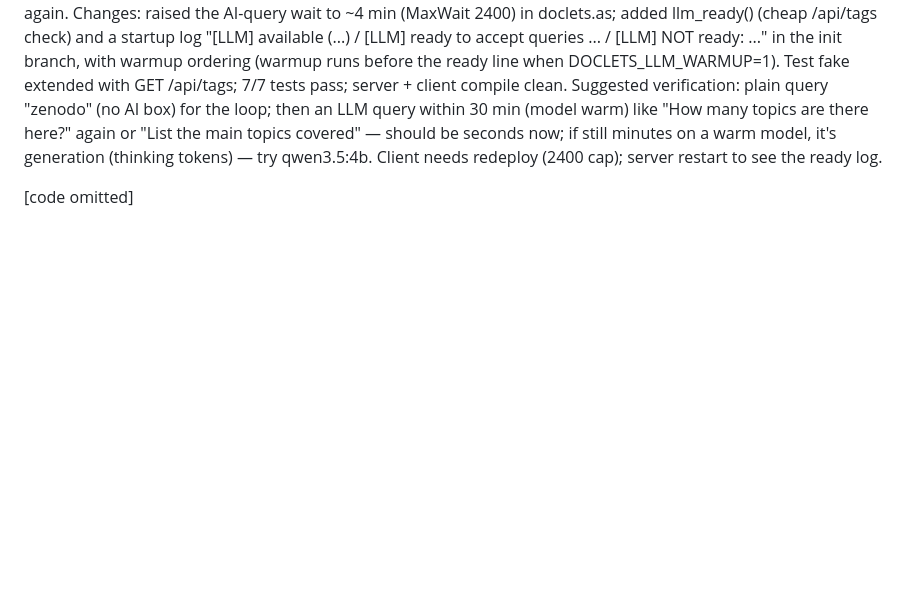
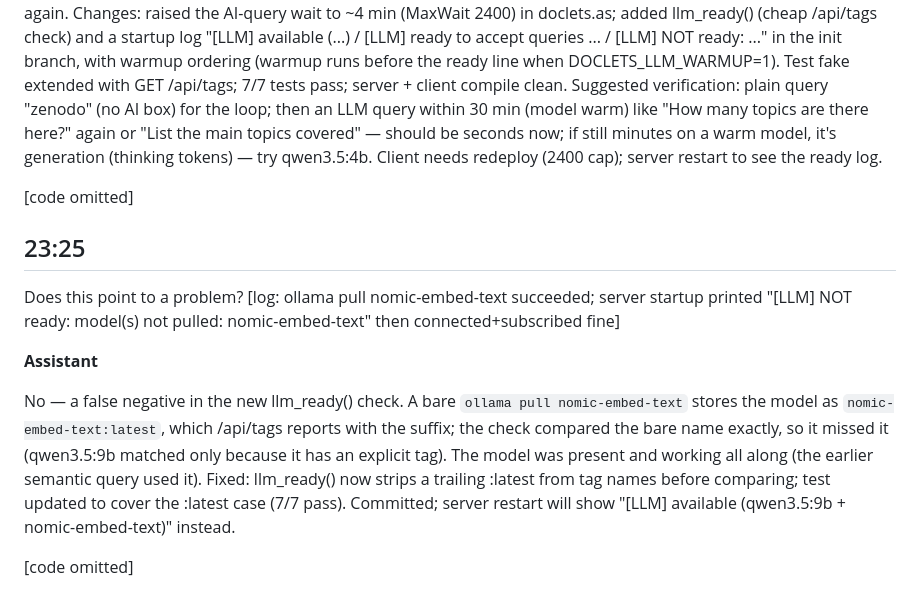
Before and after one commit to easycoder/doclets, a Markdown page: conversation/002.md, the part around the change. GitHub-like rendering; blank space fills up the shorter version.

```diff
--- a/conversation/002.md
+++ b/conversation/002.md
@@ -60,3 +60,13 @@ I suppose there's no logical reason to run doclets from anywhere other than the
 Confirmed from the log that the synthesis routing fix works (the ANSWER| reply). The ~2 min latency is the first-call model load + generation; the reply at 11:54:28 was right at the old ~120s client cap, so it likely timed out by a hair again. Changes: raised the AI-query wait to ~4 min (MaxWait 2400) in doclets.as; added llm_ready() (cheap /api/tags check) and a startup log "[LLM] available (...) / [LLM] ready to accept queries ... / [LLM] NOT ready: ..." in the init branch, with warmup ordering (warmup runs before the ready line when DOCLETS_LLM_WARMUP=1). Test fake extended with GET /api/tags; 7/7 tests pass; server + client compile clean. Suggested verification: plain query "zenodo" (no AI box) for the loop; then an LLM query within 30 min (model warm) like "How many topics are there here?" again or "List the main topics covered" — should be seconds now; if still minutes on a warm model, it's generation (thinking tokens) — try qwen3.5:4b. Client needs redeploy (2400 cap); server restart to see the ready log.
 
 [code omitted]
+
+## 23:25
+
+Does this point to a problem? [log: ollama pull nomic-embed-text succeeded; server startup printed "[LLM] NOT ready: model(s) not pulled: nomic-embed-text" then connected+subscribed fine]
+
+**Assistant**
+
+No — a false negative in the new llm_ready() check. A bare `ollama pull nomic-embed-text` stores the model as `nomic-embed-text:latest`, which /api/tags reports with the suffix; the check compared the bare name exactly, so it missed it (qwen3.5:9b matched only because it has an explicit tag). The model was present and working all along (the earlier semantic query used it). Fixed: llm_ready() now strips a trailing :latest from tag names before comparing; test updated to cover the :latest case (7/7 pass). Committed; server restart will show "[LLM] available (qwen3.5:9b + nomic-embed-text)" instead.
+
+[code omitted]
```
